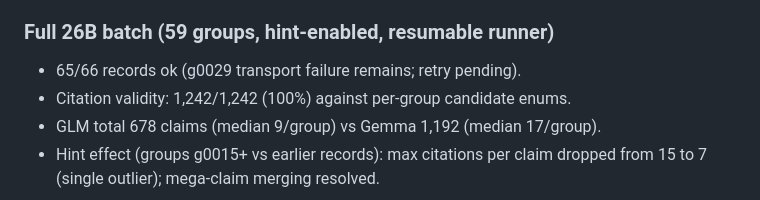
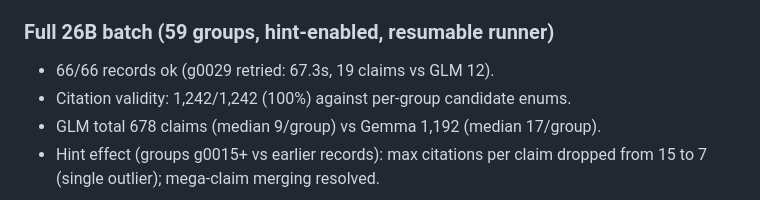
Before and after one commit to DaydreamBlend/palimpsest, a Markdown page: output/t29-pharmacy-full/REPORT.md, the part around the change. Rendered like a GitHub page.

Commit message:
Complete t29 K2W batch: g0029 retry closes 66/66

```diff
--- a/output/t29-pharmacy-full/REPORT.md
+++ b/output/t29-pharmacy-full/REPORT.md
@@ -38,7 +38,7 @@ step on consumer GPUs, using frozen preserved artifacts only (no GLM/Terra API r
 
 ### Full 26B batch (59 groups, hint-enabled, resumable runner)
 
-- 65/66 records ok (g0029 transport failure remains; retry pending).
+- 66/66 records ok (g0029 retried: 67.3s, 19 claims vs GLM 12).
 - Citation validity: 1,242/1,242 (100%) against per-group candidate enums.
 - GLM total 678 claims (median 9/group) vs Gemma 1,192 (median 17/group).
 - Hint effect (groups g0015+ vs earlier records): max citations per claim dropped from
```
